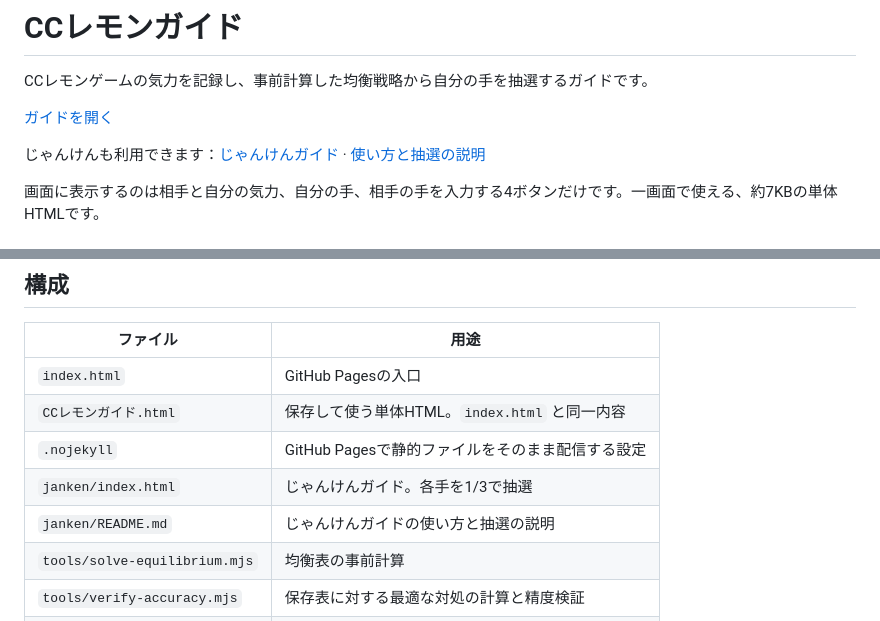
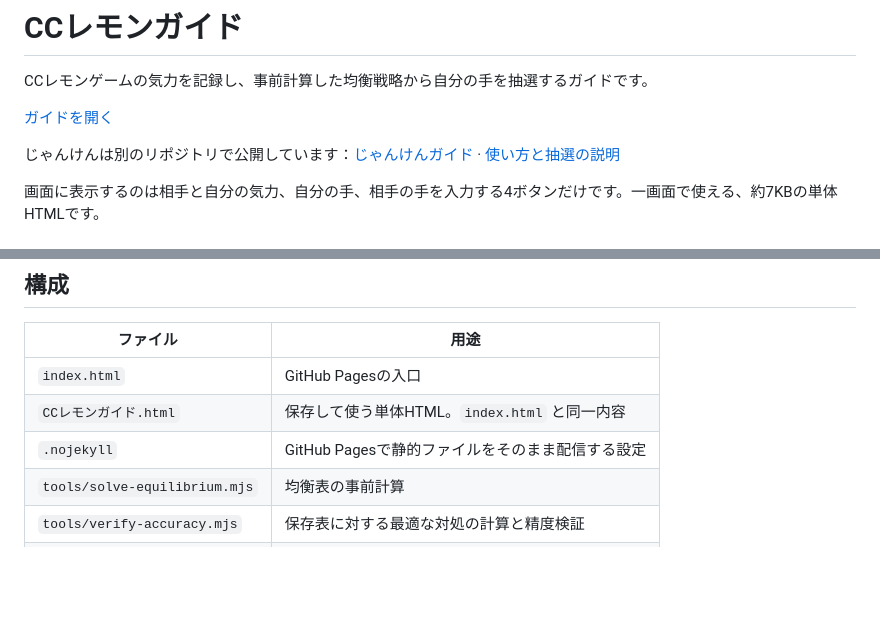
Before and after one commit to merogame/cc-lemon-guide, a Markdown page: README.md, 2 parts joined by grey strips. Rendered like a GitHub page; blank space fills up the shorter version.

Commit message:
じゃんけんガイドの案内を専用URLに変更

```diff
--- a/README.md
+++ b/README.md
@@ -4,7 +4,7 @@ CCレモンゲームの気力を記録し、事前計算した均衡戦略から
 
 [ガイドを開く](https://merogame.github.io/cc-lemon-guide/)
 
-じゃんけんも利用できます：[じゃんけんガイド](https://merogame.github.io/cc-lemon-guide/janken/) · [使い方と抽選の説明](janken/README.md)
+じゃんけんは別のリポジトリで公開しています：[じゃんけんガイド](https://merogame.github.io/janken-guide/) · [使い方と抽選の説明](https://github.com/merogame/janken-guide/blob/main/README.md)
 
 画面に表示するのは相手と自分の気力、自分の手、相手の手を入力する4ボタンだけです。一画面で使える、約7KBの単体HTMLです。
 
@@ -63,8 +63,6 @@ CCレモンゲームの気力を記録し、事前計算した均衡戦略から
 | `index.html` | GitHub Pagesの入口 |
 | `CCレモンガイド.html` | 保存して使う単体HTML。`index.html` と同一内容 |
 | `.nojekyll` | GitHub Pagesで静的ファイルをそのまま配信する設定 |
-| `janken/index.html` | じゃんけんガイド。各手を1/3で抽選 |
-| `janken/README.md` | じゃんけんガイドの使い方と抽選の説明 |
 | `tools/solve-equilibrium.mjs` | 均衡表の事前計算 |
 | `tools/verify-accuracy.mjs` | 保存表に対する最適な対処の計算と精度検証 |
 | `tools/equilibrium.json` | 計算した均衡と確率 |
```
